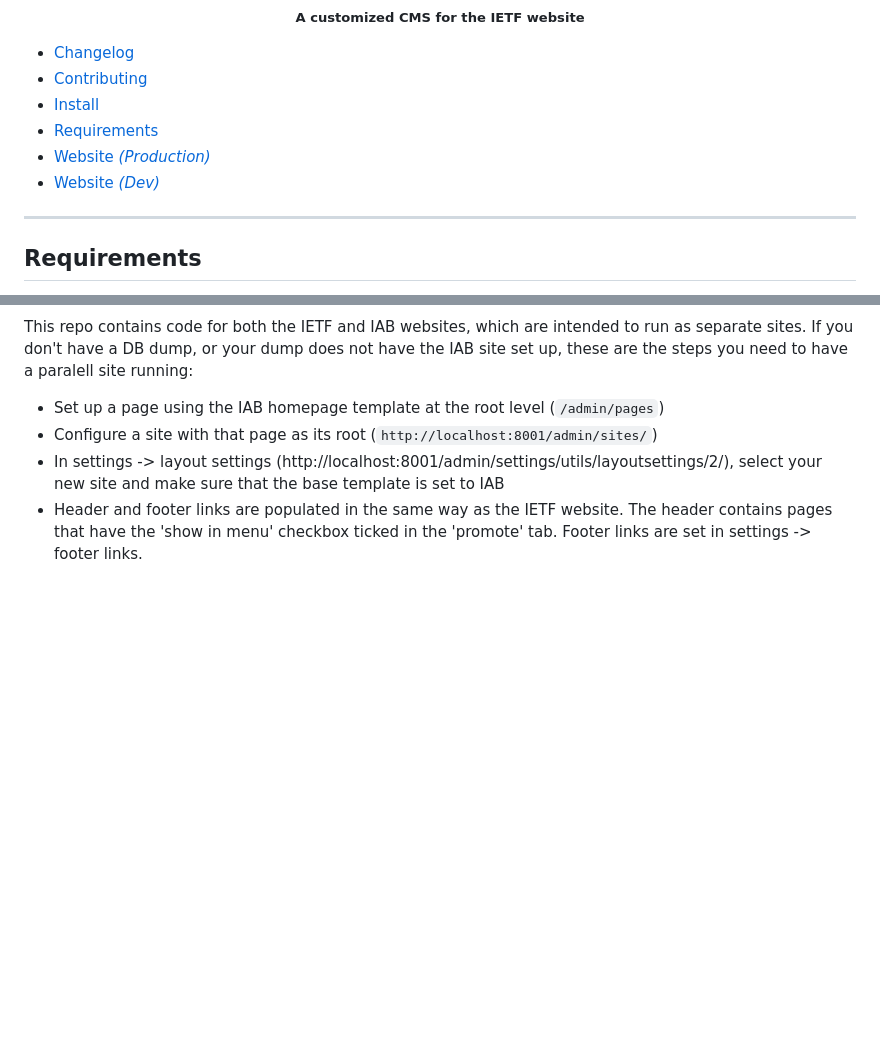
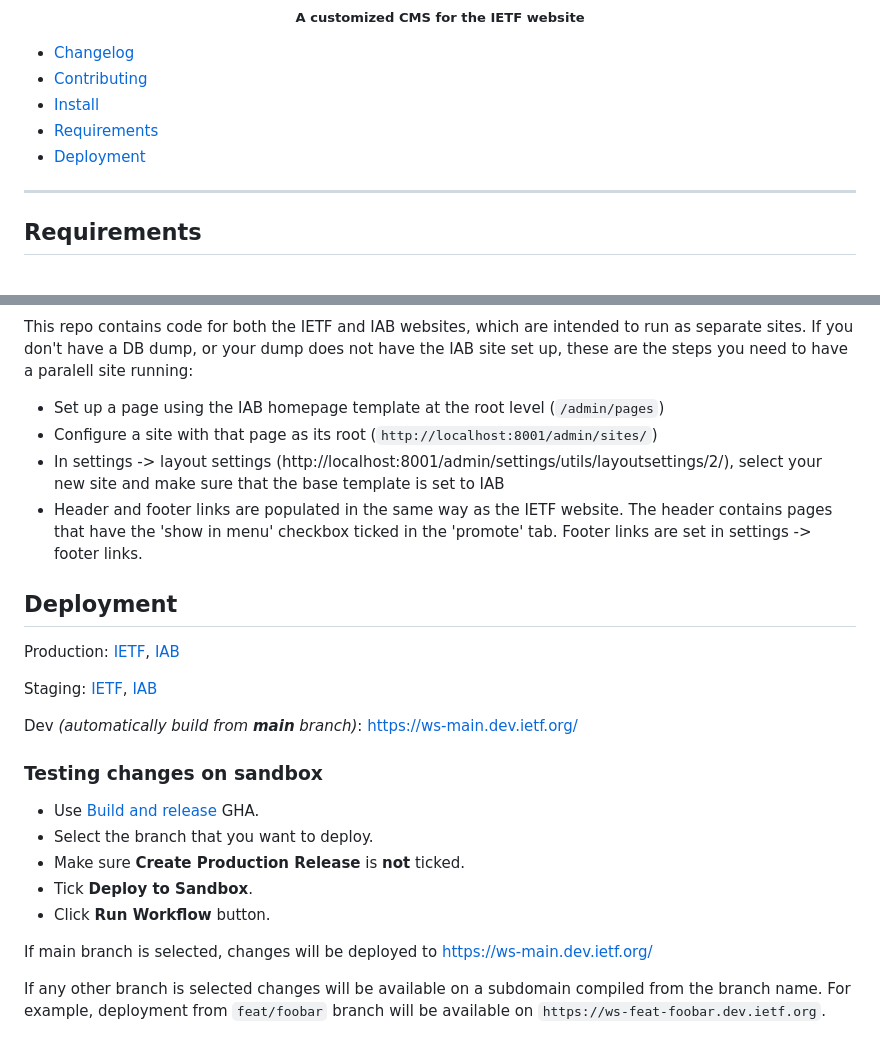
Before and after one commit to ietf-tools/www, a Markdown page: README.md, 2 parts joined by grey strips. Drawn GitHub-style; blank space fills up the shorter version.

Commit message:
docs: Update information about deployment (#341)

```diff
--- a/README.md
+++ b/README.md
@@ -15,8 +15,7 @@
 -   [Contributing](https://github.com/ietf-tools/wagtail_website/blob/main/CONTRIBUTING.md)
 -   [Install](#install)
 -   [Requirements](#requirements)
--   [Website _(Production)_](https://www.ietf.org)
--   [Website _(Dev)_](https://wwwdev.ietf.org)
+-   [Deployment](#deployment)
 
 ---
 
@@ -121,3 +120,23 @@ This repo contains code for both the IETF and IAB websites, which are intended t
 -   Configure a site with that page as its root (`http://localhost:8001/admin/sites/`)
 -   In settings -> layout settings (http://localhost:8001/admin/settings/utils/layoutsettings/2/), select your new site and make sure that the base template is set to IAB
 -   Header and footer links are populated in the same way as the IETF website. The header contains pages that have the 'show in menu' checkbox ticked in the 'promote' tab. Footer links are set in settings -> footer links.
+
+## Deployment
+
+Production: [IETF](https://www.ietf.org/), [IAB](https://temporary.iab.org/)
+
+Staging: [IETF](https://wwwstaging.ietf.org/), [IAB](https://wwwstaging.iab.org/)
+
+Dev _(automatically build from **main** branch)_: https://ws-main.dev.ietf.org/
+
+### Testing changes on sandbox
+
+* Use [Build and release](https://github.com/ietf-tools/wagtail_website/actions/workflows/build.yml) GHA.
+* Select the branch that you want to deploy.
+* Make sure **Create Production Release** is **not** ticked.
+* Tick **Deploy to Sandbox**.
+* Click **Run Workflow** button.
+
+If main branch is selected, changes will be deployed to https://ws-main.dev.ietf.org/
+
+If any other branch is selected changes will be available on a subdomain compiled from the branch name. For example, deployment from `feat/foobar` branch will be available on `https://ws-feat-foobar.dev.ietf.org`.
```
